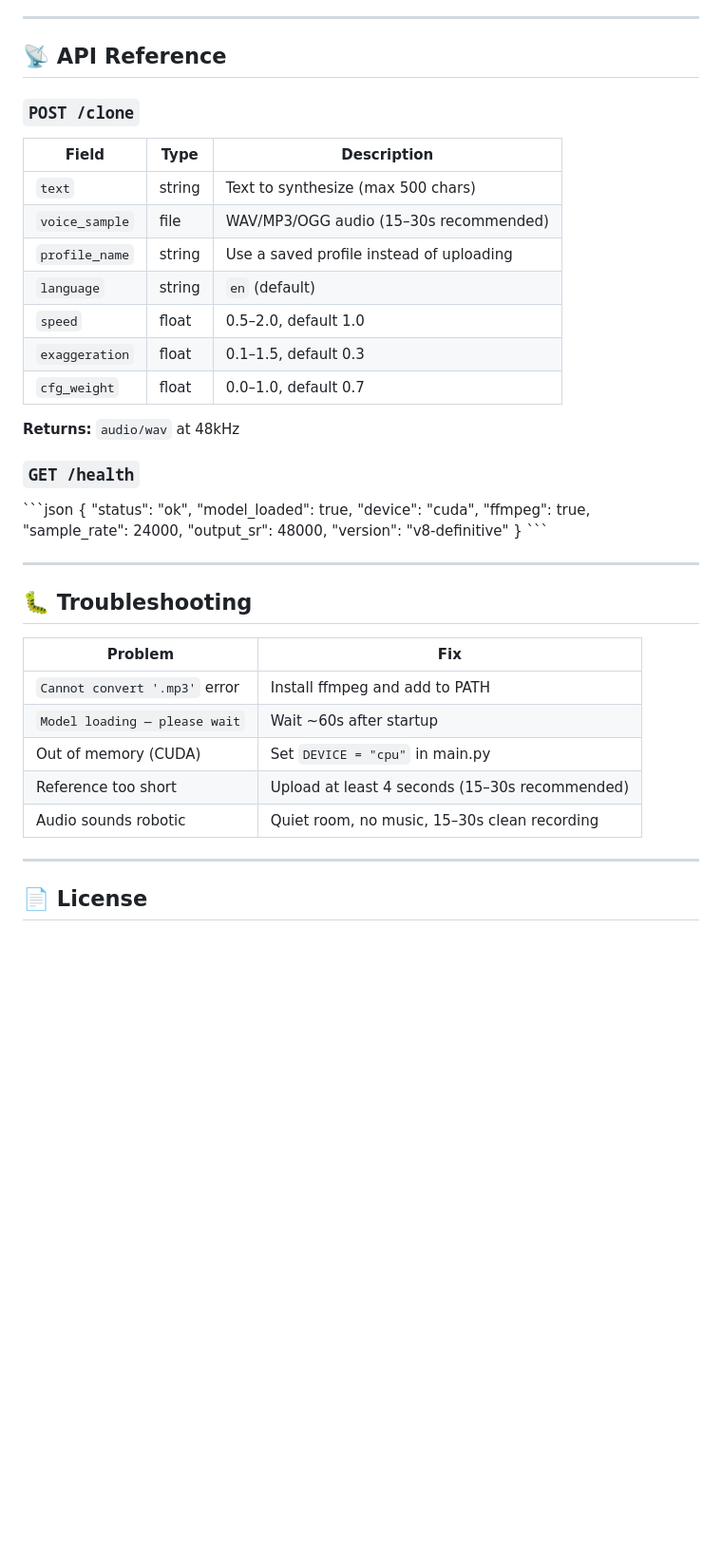
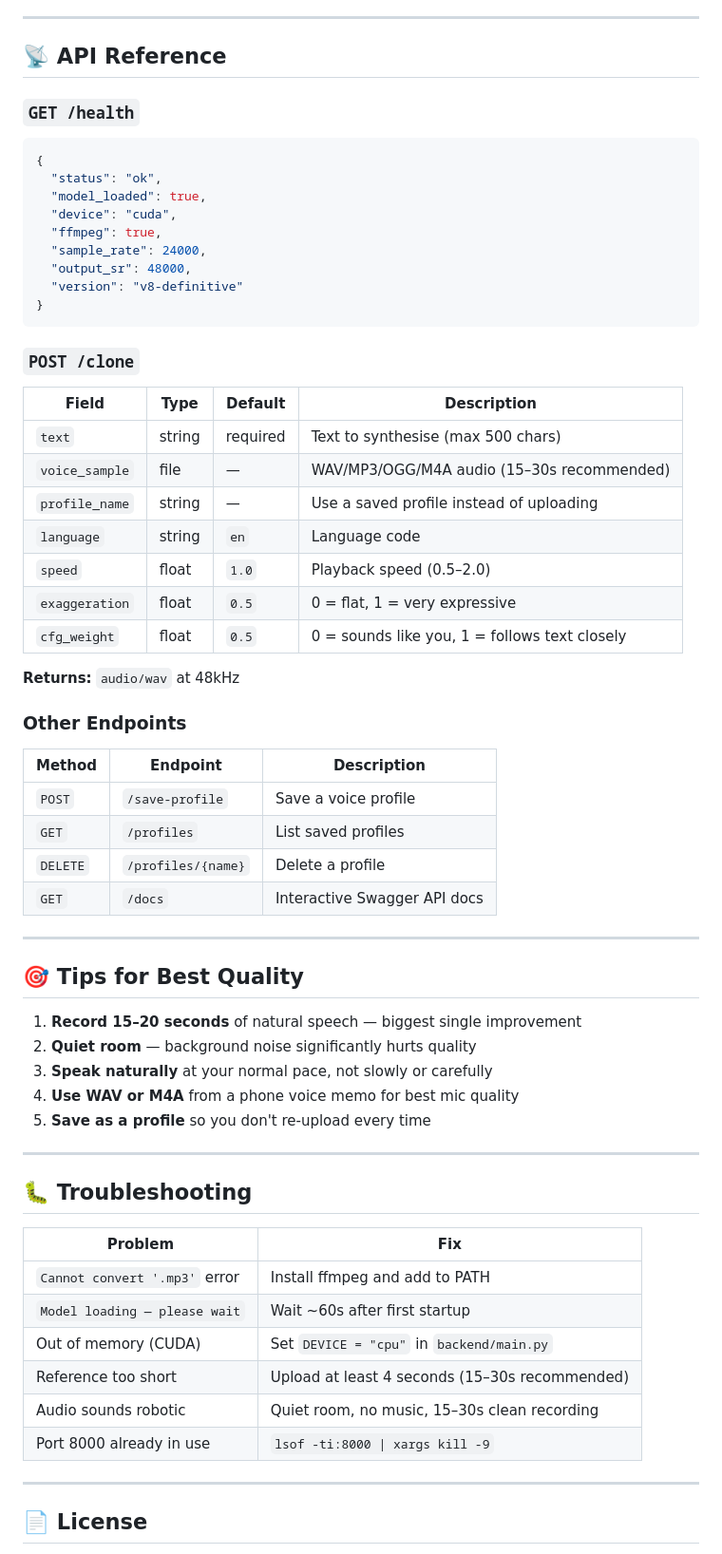
Before and after one commit to deepakroshan11/voxai-voice-clone, a Markdown page: README.md, the part around one of its changes. Shown at 95% size. GitHub-like rendering; blank space fills up the shorter version.

````diff
--- a/README.md
+++ b/README.md
@@ -120,23 +197,9 @@ git push hf main
 
 ## 📡 API Reference
 
-### `POST /clone`
-
-| Field | Type | Description |
-|-------|------|-------------|
-| `text` | string | Text to synthesize (max 500 chars) |
-| `voice_sample` | file | WAV/MP3/OGG audio (15–30s recommended) |
-| `profile_name` | string | Use a saved profile instead of uploading |
-| `language` | string | `en` (default) |
-| `speed` | float | 0.5–2.0, default 1.0 |
-| `exaggeration` | float | 0.1–1.5, default 0.3 |
-| `cfg_weight` | float | 0.0–1.0, default 0.7 |
-
-**Returns:** `audio/wav` at 48kHz
-
 ### `GET /health`
 
-\`\`\`json
+```json
 {
   "status": "ok",
   "model_loaded": true,
@@ -146,7 +209,40 @@ git push hf main
   "output_sr": 48000,
   "version": "v8-definitive"
 }
-\`\`\`
+```
+
+### `POST /clone`
+
+| Field | Type | Default | Description |
+|-------|------|---------|-------------|
+| `text` | string | required | Text to synthesise (max 500 chars) |
+| `voice_sample` | file | — | WAV/MP3/OGG/M4A audio (15–30s recommended) |
+| `profile_name` | string | — | Use a saved profile instead of uploading |
+| `language` | string | `en` | Language code |
+| `speed` | float | `1.0` | Playback speed (0.5–2.0) |
+| `exaggeration` | float | `0.5` | 0 = flat, 1 = very expressive |
+| `cfg_weight` | float | `0.5` | 0 = sounds like you, 1 = follows text closely |
+
+**Returns:** `audio/wav` at 48kHz
+
+### Other Endpoints
+
+| Method | Endpoint | Description |
+|--------|----------|-------------|
+| `POST` | `/save-profile` | Save a voice profile |
+| `GET` | `/profiles` | List saved profiles |
+| `DELETE` | `/profiles/{name}` | Delete a profile |
+| `GET` | `/docs` | Interactive Swagger API docs |
+
+---
+
+## 🎯 Tips for Best Quality
+
+1. **Record 15–20 seconds** of natural speech — biggest single improvement
+2. **Quiet room** — background noise significantly hurts quality
+3. **Speak naturally** at your normal pace, not slowly or carefully
+4. **Use WAV or M4A** from a phone voice memo for best mic quality
+5. **Save as a profile** so you don't re-upload every time
 
 ---
 
@@ -155,10 +251,11 @@ git push hf main
 | Problem | Fix |
 |---------|-----|
 | `Cannot convert '.mp3'` error | Install ffmpeg and add to PATH |
-| `Model loading — please wait` | Wait ~60s after startup |
-| Out of memory (CUDA) | Set `DEVICE = "cpu"` in main.py |
+| `Model loading — please wait` | Wait ~60s after first startup |
+| Out of memory (CUDA) | Set `DEVICE = "cpu"` in `backend/main.py` |
 | Reference too short | Upload at least 4 seconds (15–30s recommended) |
 | Audio sounds robotic | Quiet room, no music, 15–30s clean recording |
+| Port 8000 already in use | `lsof -ti:8000 \| xargs kill -9` |
 
 ---
 
````
Also changed, not shown: other parts of README.md (+132 -49 lines).
